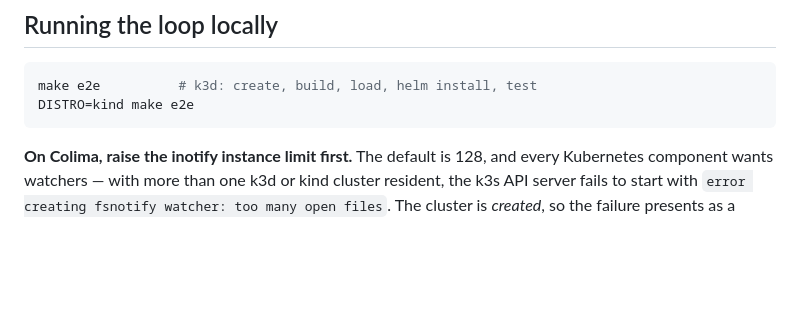
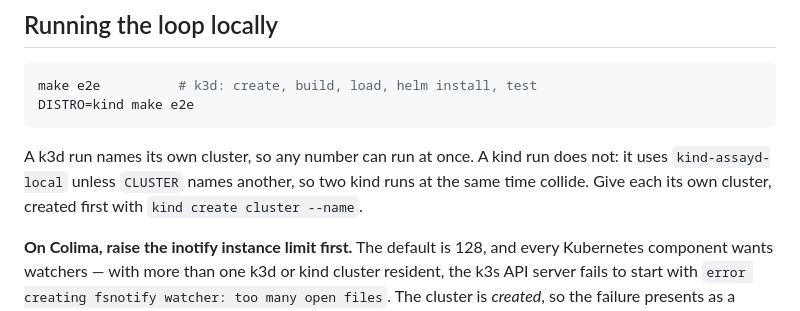
Before and after one commit to Quinyte/assayd, a Markdown page: docs/supply-chain.md, the part around the change. Rendered like a GitHub page; blank space fills up the shorter version.

Commit message:
docs(supply-chain): say concurrent kind e2e runs collide, where people read how to run it
Co-Authored-By: Claude Opus 5.5 (1M context) <noreply@anthropic.com>
Claude-Session: https://claude.ai/code/session_01DZKMPNhrUGfNr3DhwnkjGw

````diff
--- a/docs/supply-chain.md
+++ b/docs/supply-chain.md
@@ -93,6 +93,11 @@ make e2e          # k3d: create, build, load, helm install, test
 DISTRO=kind make e2e
 ```
 
+A k3d run names its own cluster, so any number can run at once. A kind run does
+not: it uses `kind-assayd-local` unless `CLUSTER` names another, so two kind runs
+at the same time collide. Give each its own cluster, created first with
+`kind create cluster --name`.
+
 **On Colima, raise the inotify instance limit first.** The default is 128, and
 every Kubernetes component wants watchers — with more than one k3d or kind
 cluster resident, the k3s API server fails to start with `error creating
````
